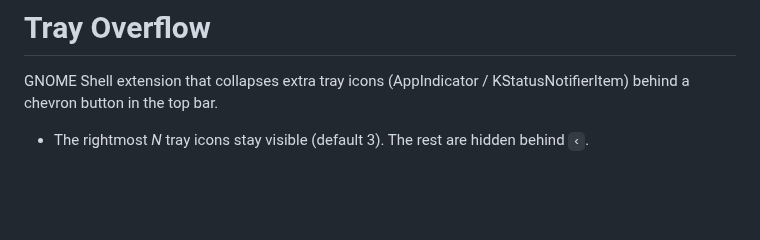
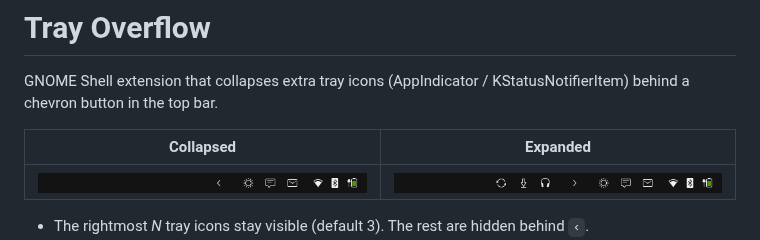
Before and after one commit to piharpi/tray-overflow, a Markdown page: README.md, the part around the change. GitHub-like rendering; pictures changed too: screenshots/collapsed.png (added), screenshots/expanded.png (added); blank space fills up the shorter version.

Commit message:
Add screenshots to README
Co-Authored-By: Claude Opus 5.5 <noreply@anthropic.com>

```diff
--- a/README.md
+++ b/README.md
@@ -1,6 +1,10 @@
 # Tray Overflow
 
 GNOME Shell extension that collapses extra tray icons (AppIndicator / KStatusNotifierItem) behind a chevron button in the top bar.
+
+| Collapsed | Expanded |
+| --- | --- |
+| ![Collapsed: extra tray icons hidden behind the chevron](screenshots/collapsed.png) | ![Expanded: hidden icons revealed to the left of the chevron](screenshots/expanded.png) |
 
 - The rightmost *N* tray icons stay visible (default 3). The rest are hidden behind `‹`.
 - Click the chevron to expand or collapse. Expanded icons collapse again automatically after a timeout (default 10 s).
```
